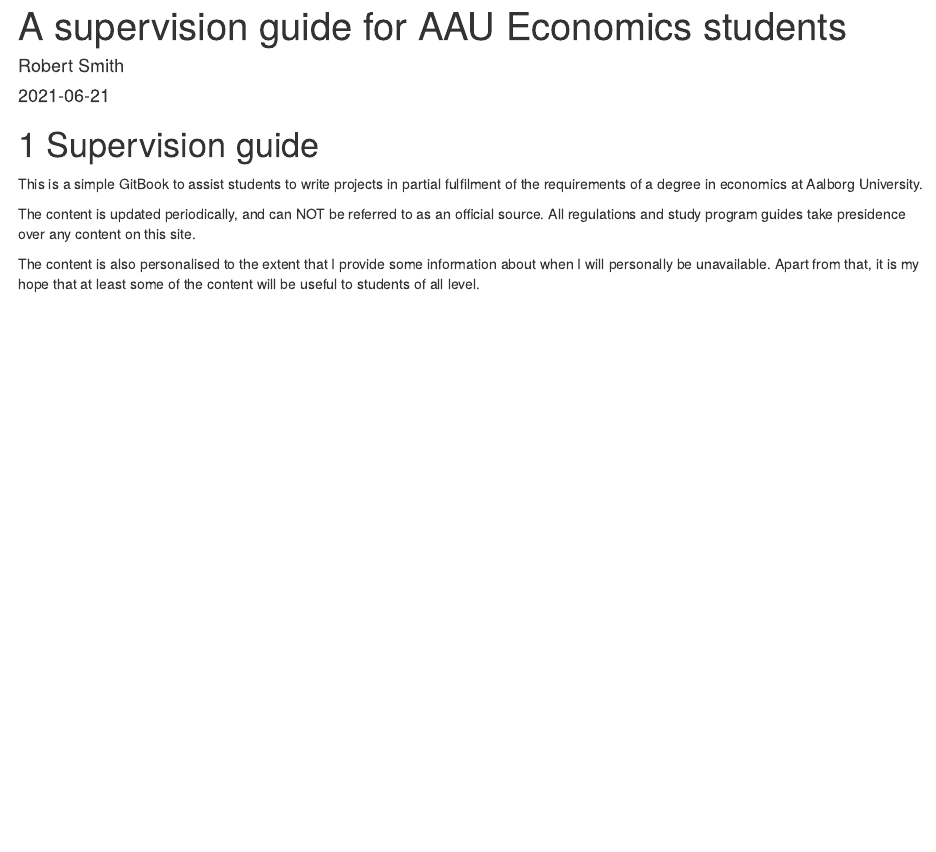
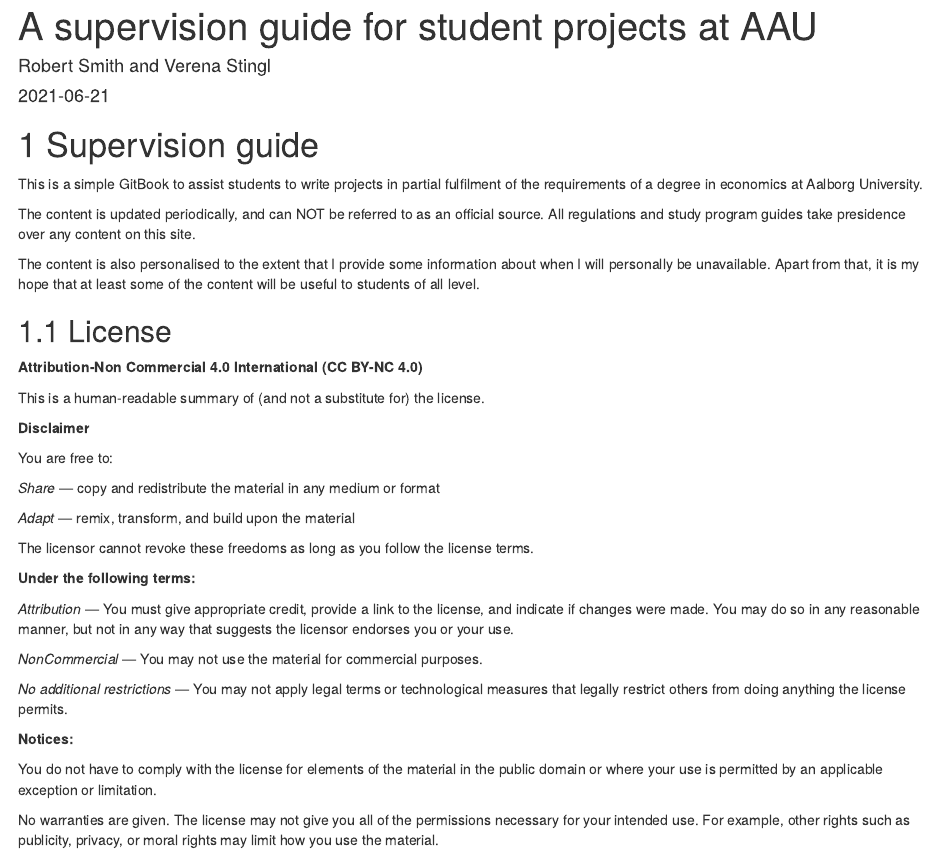
Before and after one commit to robabsmith/supervision_gitpage, an R Markdown document (index.Rmd): the page in a window 1100 px wide, from its top. Rendered offline with R 4.5, knitr and Pandoc, with nearby package versions; drawn as R Markdown's standard HTML page in place of the format the file asks for.

Commit message:
Addition of new author

````diff
--- a/index.Rmd
+++ b/index.Rmd
@@ -1,6 +1,6 @@
 ---
-title: "A supervision guide for AAU Economics students"
-author: "Robert Smith"
+title: "A supervision guide for student projects at AAU"
+author: "Robert Smith and Verena Stingl"
 date: "`r Sys.Date()`"
 site: bookdown::bookdown_site
 output:
@@ -89,3 +89,33 @@
   .packages(), 'bookdown', 'knitr', 'rmarkdown'
 ), 'packages.bib')
 ```
+
+## License
+
+**Attribution-Non Commercial 4.0 International (CC BY-NC 4.0)**
+
+This is a human-readable summary of (and not a substitute for) the license.
+
+**Disclaimer**
+
+You are free to:
+
+*Share* — copy and redistribute the material in any medium or format
+
+*Adapt* — remix, transform, and build upon the material
+
+The licensor cannot revoke these freedoms as long as you follow the license terms.
+
+**Under the following terms:**
+
+*Attribution* — You must give appropriate credit, provide a link to the license, and indicate if changes were made. You may do so in any reasonable manner, but not in any way that suggests the licensor endorses you or your use.
+
+*NonCommercial* — You may not use the material for commercial purposes.
+
+*No additional restrictions* — You may not apply legal terms or technological measures that legally restrict others from doing anything the license permits.
+
+**Notices:**
+
+You do not have to comply with the license for elements of the material in the public domain or where your use is permitted by an applicable exception or limitation.
+
+No warranties are given. The license may not give you all of the permissions necessary for your intended use. For example, other rights such as publicity, privacy, or moral rights may limit how you use the material.
````
Also changed, not shown: figures/debt-composition-dk-det-term-1.pdf, figures/debt-composition-dk-simp-1.pdf, figures/debt-composition-dk-simp-term-1-1.pdf, figures/debt-composition-dk-simp-term-1.pdf, figures/debt-service-1.pdf, figures/debt-values-dk-det-term-1.pdf, figures/dst-interestrates-plot-1.pdf, figures/dst-mortgage-debt-interest-1.pdf, figures/dst-mortgage-debt-interest-2.pdf, figures/dst-mortgage-debt-interest-3.pdf, figures/fl-fi-house-prices-national-1.pdf, figures/fl-fi-house-prices-regional-1.pdf, figures/fl-fi-sfc-INV-extra-1.pdf, figures/fl-fi-sfc-NIB-extra-1.pdf, 48 more files, 3 other files.
